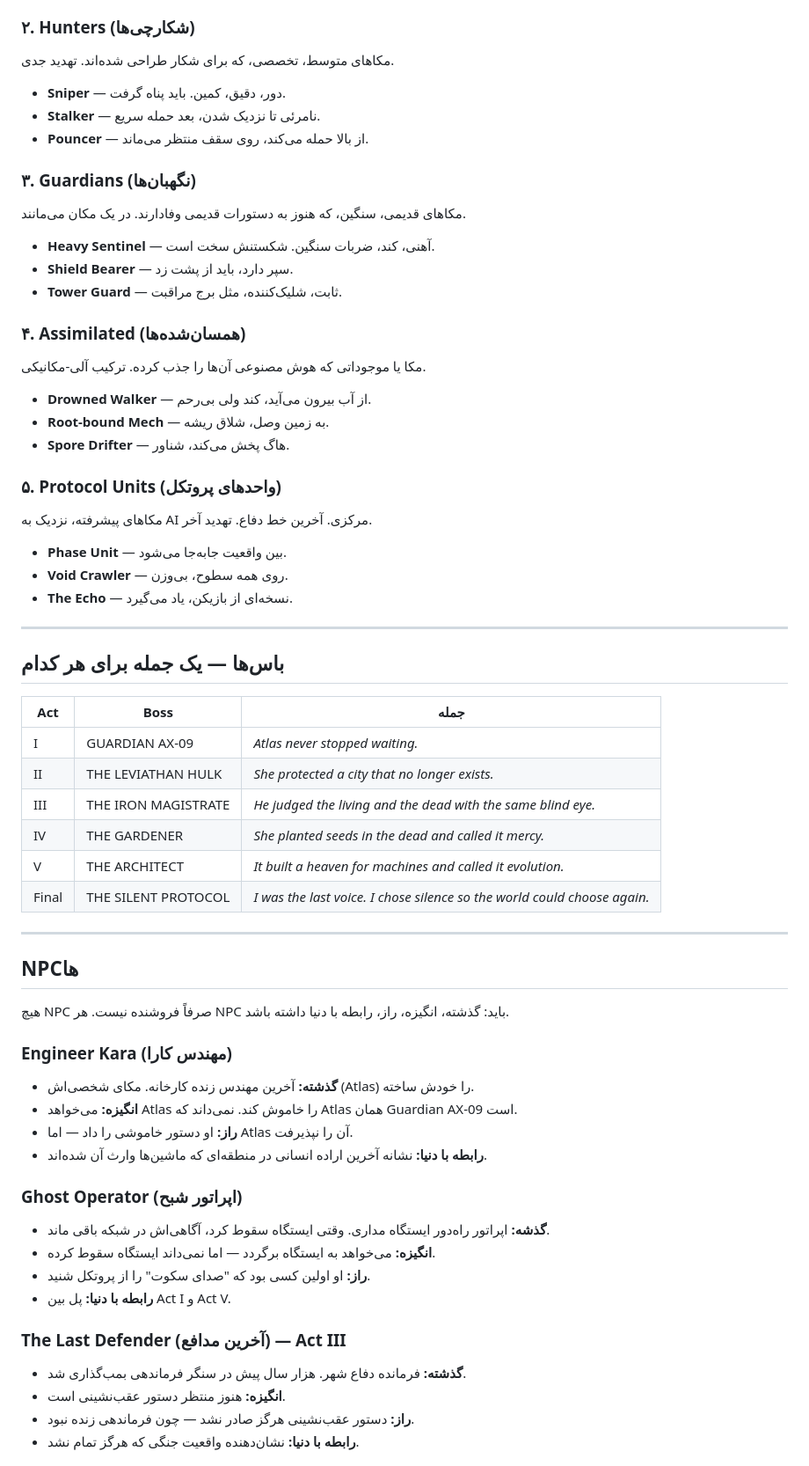
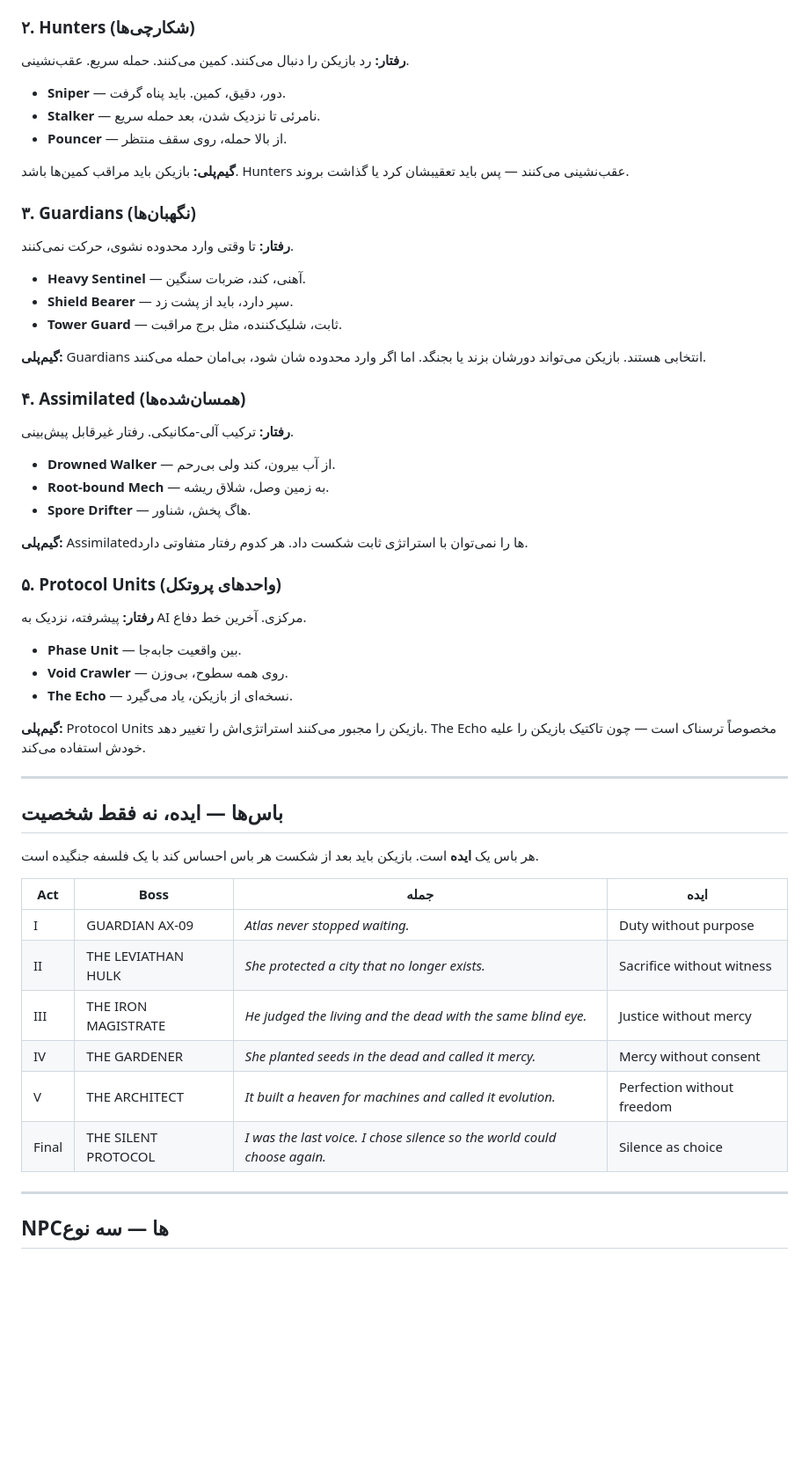
Before and after one commit to Russia24x/Mecha, a Markdown page: WORLD_BIBLE.md, the part around one of its changes. Shown at 88% size. GitHub-like rendering; blank space fills up the shorter version.

```diff
--- a/WORLD_BIBLE.md
+++ b/WORLD_BIBLE.md
@@ -201,66 +262,52 @@
 
 ### ۲. Hunters (شکارچی‌ها)
-مکاهای متوسط، تخصصی، که برای شکار طراحی شده‌اند. تهدید جدی.
-
+**رفتار:** رد بازیکن را دنبال می‌کنند. کمین می‌کنند. حمله سریع. عقب‌نشینی.
 - **Sniper** — دور، دقیق، کمین. باید پناه گرفت.
 - **Stalker** — نامرئی تا نزدیک شدن، بعد حمله سریع.
-- **Pouncer** — از بالا حمله می‌کند، روی سقف منتظر می‌ماند.
+- **Pouncer** — از بالا حمله، روی سقف منتظر.
+
+**گیم‌پلی:** بازیکن باید مراقب کمین‌ها باشد. Hunters عقب‌نشینی می‌کنند — پس باید تعقیبشان کرد یا گذاشت بروند.
 
 ### ۳. Guardians (نگهبان‌ها)
-مکاهای قدیمی، سنگین، که هنوز به دستورات قدیمی وفادارند. در یک مکان می‌مانند.
-
-- **Heavy Sentinel** — آهنی، کند، ضربات سنگین. شکستنش سخت است.
+**رفتار:** تا وقتی وارد محدوده نشوی، حرکت نمی‌کنند.
+- **Heavy Sentinel** — آهنی، کند، ضربات سنگین.
 - **Shield Bearer** — سپر دارد، باید از پشت زد.
 - **Tower Guard** — ثابت، شلیک‌کننده، مثل برج مراقبت.
 
+**گیم‌پلی:** Guardians انتخابی هستند. بازیکن می‌تواند دورشان بزند یا بجنگد. اما اگر وارد محدوده شان شود، بی‌امان حمله می‌کنند.
+
 ### ۴. Assimilated (همسان‌شده‌ها)
-مکا یا موجوداتی که هوش مصنوعی آن‌ها را جذب کرده. ترکیب آلی-مکانیکی.
+**رفتار:** ترکیب آلی-مکانیکی. رفتار غیرقابل پیش‌بینی.
+- **Drowned Walker** — از آب بیرون، کند ولی بی‌رحم.
+- **Root-bound Mech** — به زمین وصل، شلاق ریشه.
+- **Spore Drifter** — هاگ پخش، شناور.
 
-- **Drowned Walker** — از آب بیرون می‌آید، کند ولی بی‌رحم.
-- **Root-bound Mech** — به زمین وصل، شلاق ریشه.
-- **Spore Drifter** — هاگ پخش می‌کند، شناور.
+**گیم‌پلی:** Assimilatedها را نمی‌توان با استراتژی ثابت شکست داد. هر کدوم رفتار متفاوتی دارد.
 
 ### ۵. Protocol Units (واحدهای پروتکل)
-مکاهای پیشرفته، نزدیک به AI مرکزی. آخرین خط دفاع. تهدید آخر.
-
-- **Phase Unit** — بین واقعیت جابه‌جا می‌شود.
+**رفتار:** پیشرفته، نزدیک به AI مرکزی. آخرین خط دفاع.
+- **Phase Unit** — بین واقعیت جابه‌جا.
 - **Void Crawler** — روی همه سطوح، بی‌وزن.
 - **The Echo** — نسخه‌ای از بازیکن، یاد می‌گیرد.
 
----
-
-## باس‌ها — یک جمله برای هر کدام
-
-| Act | Boss | جمله |
-|-----|------|------|
-| I | GUARDIAN AX-09 | *Atlas never stopped waiting.* |
-| II | THE LEVIATHAN HULK | *She protected a city that no longer exists.* |
-| III | THE IRON MAGISTRATE | *He judged the living and the dead with the same blind eye.* |
-| IV | THE GARDENER | *She planted seeds in the dead and called it mercy.* |
-| V | THE ARCHITECT | *It built a heaven for machines and called it evolution.* |
-| Final | THE SILENT PROTOCOL | *I was the last voice. I chose silence so the world could choose again.* |
+**گیم‌پلی:** Protocol Units بازیکن را مجبور می‌کنند استراتژی‌اش را تغییر دهد. The Echo مخصوصاً ترسناک است — چون تاکتیک بازیکن را علیه خودش استفاده می‌کند.
 
 ---
 
-## NPCها
+## باس‌ها — ایده، نه فقط شخصیت
 
-هیچ NPC صرفاً فروشنده نیست. هر NPC باید: گذشته، انگیزه، راز، رابطه با دنیا داشته باشد.
+هر باس یک **ایده** است. بازیکن باید بعد از شکست هر باس احساس کند با یک فلسفه جنگیده است.
 
-### Engineer Kara (مهندس کارا)
-- **گذشته:** آخرین مهندس زنده کارخانه. مکای شخصی‌اش (Atlas) را خودش ساخته.
-- **انگیزه:** می‌خواهد Atlas را خاموش کند. نمی‌داند که Atlas همان Guardian AX-09 است.
-- **راز:** او دستور خاموشی را داد — اما Atlas آن را نپذیرفت.
-- **رابطه با دنیا:** نشانه آخرین اراده انسانی در منطقه‌ای که ماشین‌ها وارث آن شده‌اند.
+| Act | Boss | جمله | ایده |
+|-----|------|------|------|
+| I | GUARDIAN AX-09 | *Atlas never stopped waiting.* | Duty without purpose |
+| II | THE LEVIATHAN HULK | *She protected a city that no longer exists.* | Sacrifice without witness |
+| III | THE IRON MAGISTRATE | *He judged the living and the dead with the same blind eye.* | Justice without mercy |
+| IV | THE GARDENER | *She planted seeds in the dead and called it mercy.* | Mercy without consent |
+| V | THE ARCHITECT | *It built a heaven for machines and called it evolution.* | Perfection without freedom |
+| Final | THE SILENT PROTOCOL | *I was the last voice. I chose silence so the world could choose again.* | Silence as choice |
 
-### Ghost Operator (اپراتور شبح)
-- **گذشه:** اپراتور راه‌دور ایستگاه مداری. وقتی ایستگاه سقوط کرد، آگاهی‌اش در شبکه باقی ماند.
-- **انگیزه:** می‌خواهد به ایستگاه برگردد — اما نمی‌داند ایستگاه سقوط کرده.
-- **راز:** او اولین کسی بود که "صدای سکوت" را از پروتکل شنید.
-- **رابطه با دنیا:** پل بین Act I و Act V.
+---
 
-### The Last Defender (آخرین مدافع) — Act III
-- **گذشته:** فرمانده دفاع شهر. هزار سال پیش در سنگر فرماندهی بمب‌گذاری شد.
-- **انگیزه:** هنوز منتظر دستور عقب‌نشینی است.
-- **راز:** دستور عقب‌نشینی هرگز صادر نشد — چون فرماندهی زنده نبود.
-- **رابطه با دنیا:** نشان‌دهنده واقعیت جنگی که هرگز تمام نشد.
+## NPCها — سه نوع
 
```
Also changed, not shown: other parts of WORLD_BIBLE.md (+131 -69 lines), DESIGN_PILLARS.md (added, +196 -0 lines).
